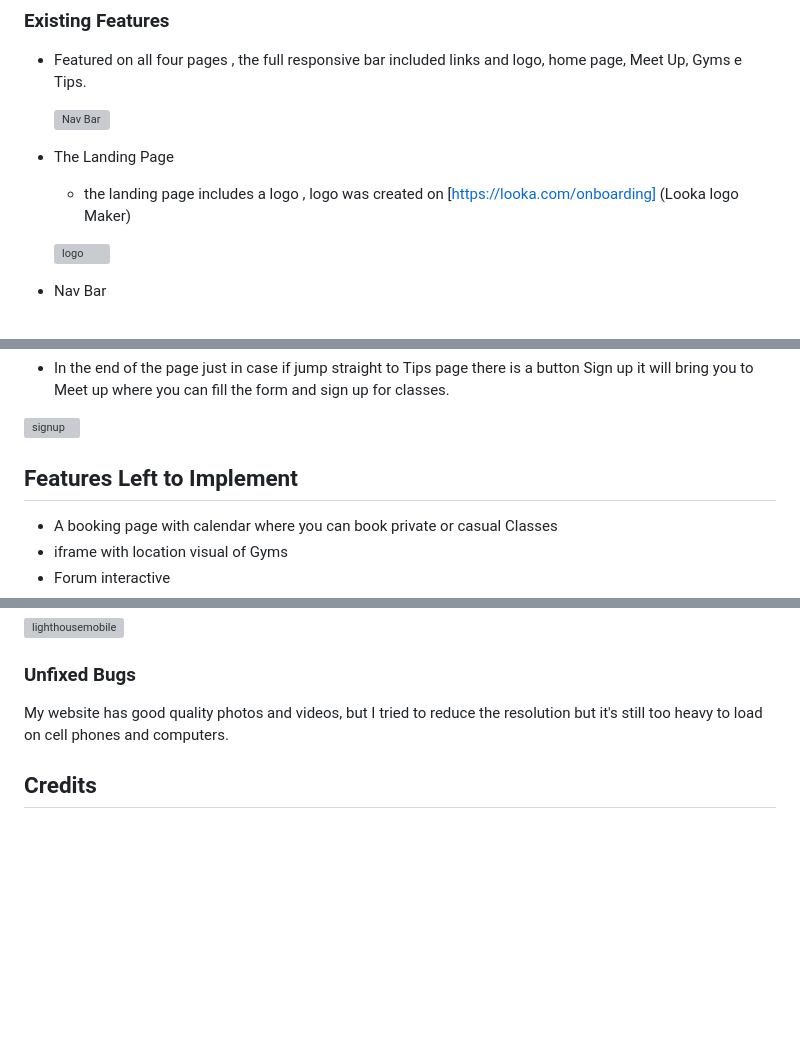
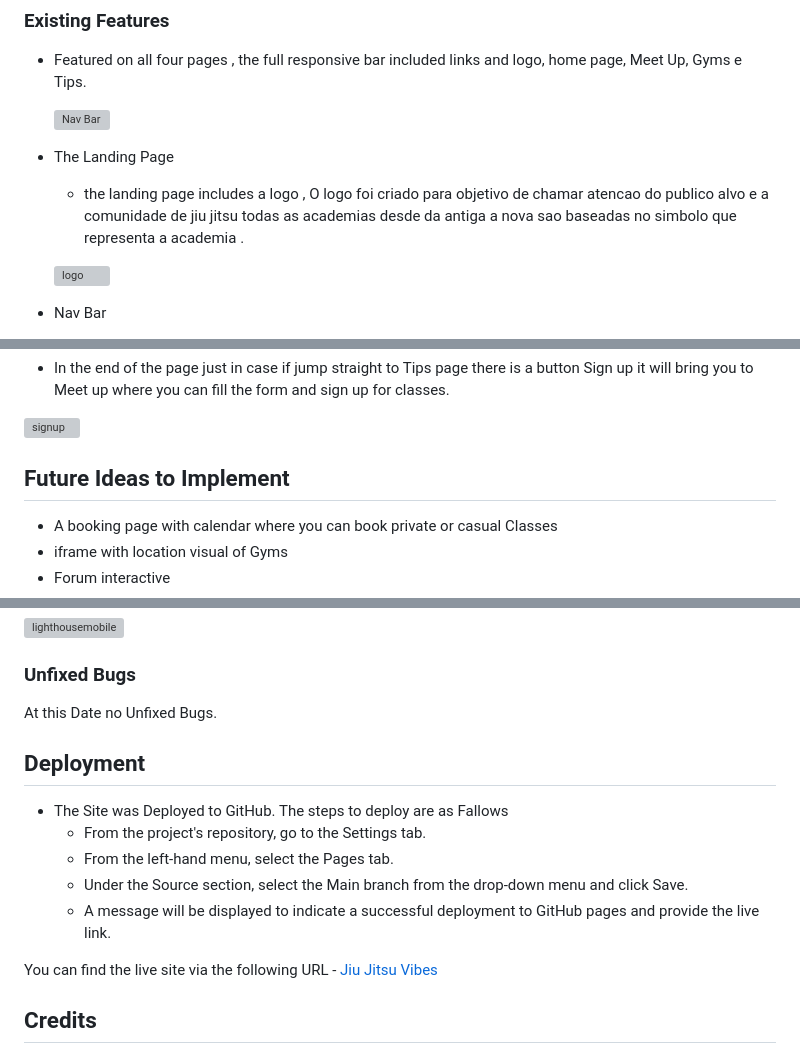
Before and after one commit to Code-Institute-Submissions/dhardi-Project1, a Markdown page: README.md, 3 parts joined by grey strips. GitHub-like rendering; blank space fills up the shorter version; grey boxes are pictures that could not be loaded.

Commit message:
add deployment and live link readme

```diff
--- a/README.md
+++ b/README.md
@@ -15,7 +15,7 @@
   ![Nav Bar](https://github.com/dhardi/Project1/blob/main/assets/images/navbar.PNG)
 
 - The Landing Page
-   - the landing page includes a logo , logo was created on [https://looka.com/onboarding] (Looka logo Maker)
+   - the landing page includes a logo , O logo foi criado para objetivo de chamar atencao do publico alvo e a comunidade de jiu jitsu todas as academias desde da antiga a nova sao baseadas no simbolo que representa a academia .
 
   ![logo](https://github.com/dhardi/Project1/blob/main/assets/images/logo.PNG)
 
@@ -84,7 +84,7 @@
 
 
 
-## Features Left to Implement
+## Future Ideas to Implement
 
 - A booking page with calendar where you can book private or casual Classes
 - iframe with location visual of Gyms
@@ -120,7 +120,17 @@ At the beginning of the project I should have made more commits at each stage of
 
 ### Unfixed Bugs
 
-My website has good quality photos and videos, but I tried to reduce the resolution but it's still too heavy to load on cell phones and computers.
+At this Date no Unfixed Bugs.
+
+
+## Deployment
+- The Site was Deployed to GitHub. The steps to deploy are as Fallows
+  - From the project's repository, go to the Settings tab.
+  - From the left-hand menu, select the Pages tab.
+  - Under the Source section, select the Main branch from the drop-down menu and click Save.
+  - A message will be displayed to indicate a successful deployment to GitHub pages and provide the live link.
+
+You can find the live site via the following URL - [Jiu Jitsu Vibes](https://dhardi.github.io/Project1/)
 
 
 ## Credits
```
